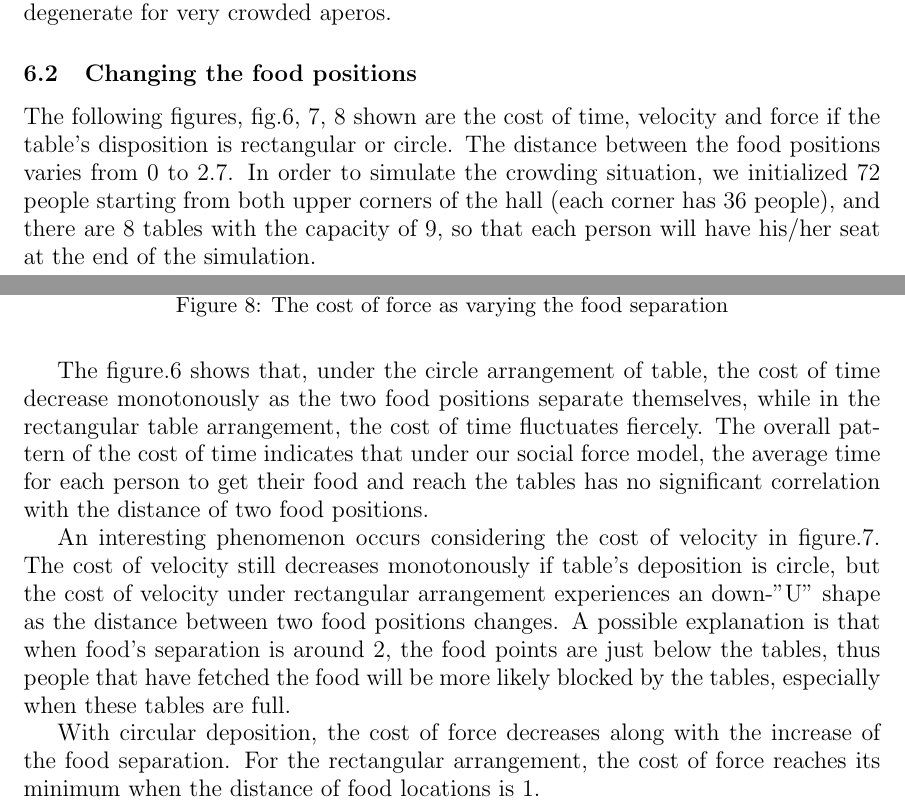
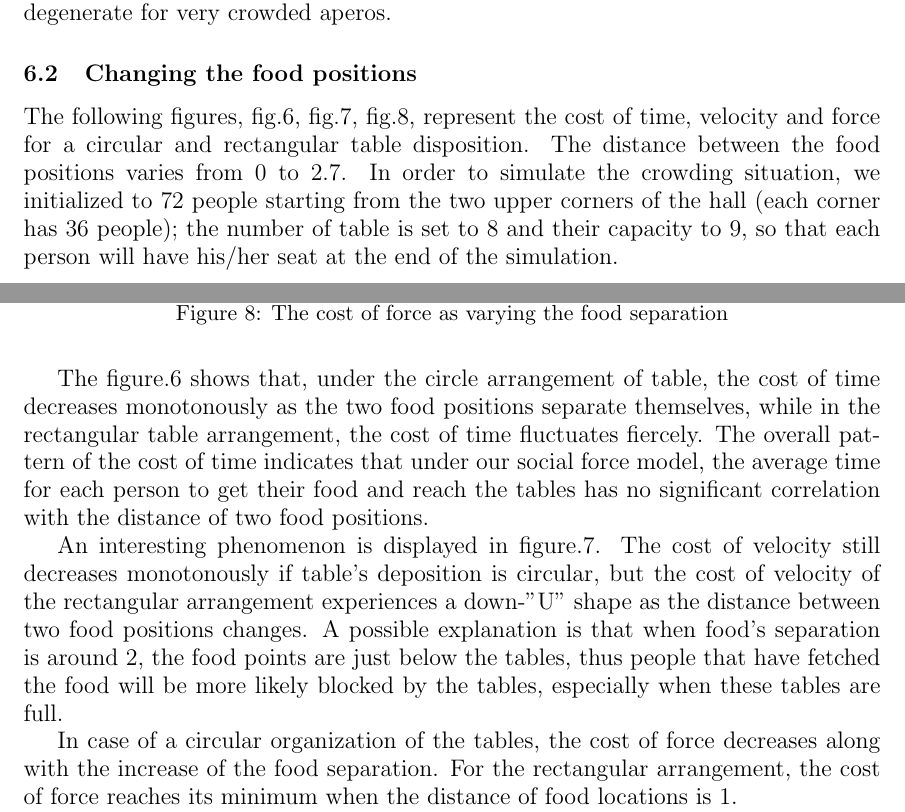
Before and after one commit to EmileHangxiBalishFrancesca/MSSS, a LaTeX document (Report/Report.tex): two parts of pages 11 and 12 of 13, joined at a grey line, cut so that both start at the same text. Compiled offline with pdfLaTeX.

Commit message:
Update Report.tex

```diff
--- a/Report/Report.tex
+++ b/Report/Report.tex
@@ -265,7 +265,7 @@ Concluding, focusing on the rectangular table disposition, we noticed that the v
 
 \subsection{Changing the food positions}
 
-The following figures, fig.\ref{fig:foodcostt}, \ref{fig:foodcostv}, \ref{fig:foodcostf} shown are the cost of time, velocity and force if the table's disposition is rectangular or circle. The distance between the food positions varies from 0 to 2.7. In order to simulate the crowding situation, we initialized 72 people starting from both upper corners of the hall (each corner has 36 people), and there are 8 tables with the capacity of 9, so that each person will have his/her seat at the end of the simulation.
+The following figures, fig.\ref{fig:foodcostt}, fig.\ref{fig:foodcostv}, fig.\ref{fig:foodcostf}, represent the cost of time, velocity and force for a circular and rectangular table disposition. The distance between the food positions varies from 0 to 2.7. In order to simulate the crowding situation, we initialized to 72 people starting from the two upper corners of the hall (each corner has 36 people); the number of table is set to 8 and their capacity to 9, so that each person will have his/her seat at the end of the simulation.
 \begin{figure}[ht!]
 \centering
 \includegraphics[scale=0.15]{foodchangecosttime.png}
@@ -286,13 +286,14 @@ The following figures, fig.\ref{fig:foodcostt}, \ref{fig:foodcostv}, \ref{fig:fo
 \caption{The cost of force as varying the food separation}
 \label{fig:foodcostf}
 \end{figure}
-The figure.\ref{fig:foodcostt} shows that, under the circle arrangement of table, the cost of time decrease monotonously as the two food positions separate themselves, while in the rectangular table arrangement, the cost of time fluctuates fiercely. The overall pattern of the cost of time indicates that under our social force model, the average time for each person to get their food and reach the tables has no significant correlation with the distance of two food positions.
+The figure.\ref{fig:foodcostt} shows that, under the circle arrangement of table, the cost of time decreases monotonously as the two food positions separate themselves, while in the rectangular table arrangement, the cost of time fluctuates fiercely. The overall pattern of the cost of time indicates that under our social force model, the average time for each person to get their food and reach the tables has no significant correlation with the distance of two food positions.
 
-An interesting phenomenon occurs considering the cost of velocity in figure.\ref{fig:foodcostv}. The cost of velocity still decreases monotonously if table's deposition is circle, but the cost of velocity under rectangular arrangement experiences an down-"U" shape as the distance between two food positions changes. A possible explanation is that when food's separation is around 2, the food points are just below the tables, thus people that have fetched the food will be more likely blocked by the tables, especially when these tables are full.
+An interesting phenomenon is displayed in figure.\ref{fig:foodcostv}. The cost of velocity still decreases monotonously if table's deposition is circular, but the cost of velocity of the rectangular arrangement experiences a down-"U" shape as the distance between two food positions changes. A possible explanation is that when food's separation is around 2, the food points are just below the tables, thus people that have fetched the food will be more likely blocked by the tables, especially when these tables are full.
 
-With circular deposition, the cost of force decreases along with the increase of the food separation. For the rectangular arrangement, the cost of force reaches its minimum when the distance of food locations is 1.
+In case of a circular organization of the tables, the cost of force decreases along with the increase of the food separation. For the rectangular arrangement, the cost of force reaches its minimum when the distance of food locations is 1.
 
 From these three cost functions, we can conclude that for circular table deposition, the foods separate wider, people will be quicker, use less time and experience fewer forces, while if table's arrangement is rectangular, the best food separation distance is around 0.5 to 1, making both food points to be inside of the table lines, but separate a bit.
+
 
 \section{Summary and Outlook}
 In this report, we have used the social force model to simulate the participants' behaviours during an apero. We investigated three factors which maybe influence the speed, time and sensation of participants during the process of getting foods and then moving to tables: the number of participants, the deposition of tables and the distance of two food points' separation. We find that the more participants in the apero, the time used longer, the velocity smaller and induced forces become stronger. There is no significant difference between two table arrangements. The larger the distance between two food locations, the better for circular arrangement of tables, while foods should be in the center of the tables and separate a bit if table deposition is rectangular.
```
